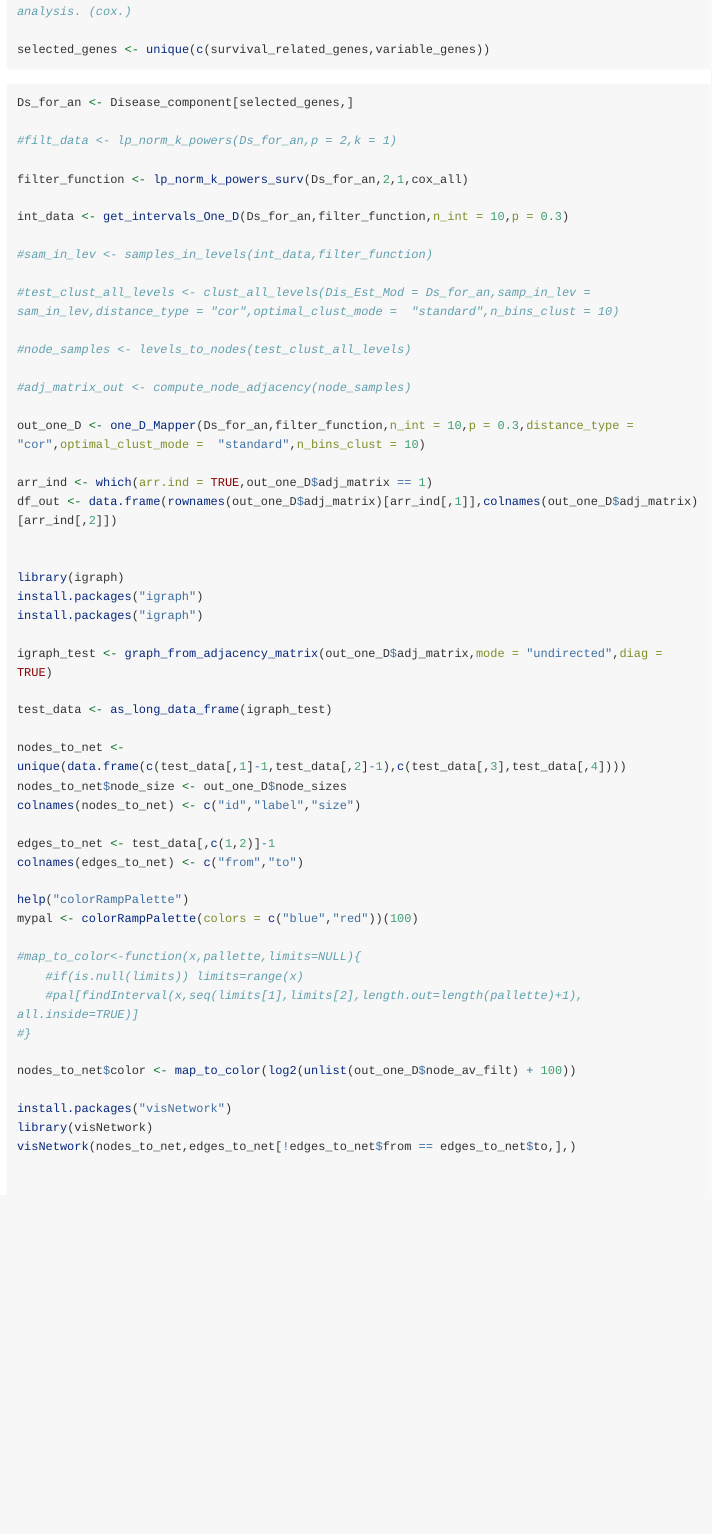
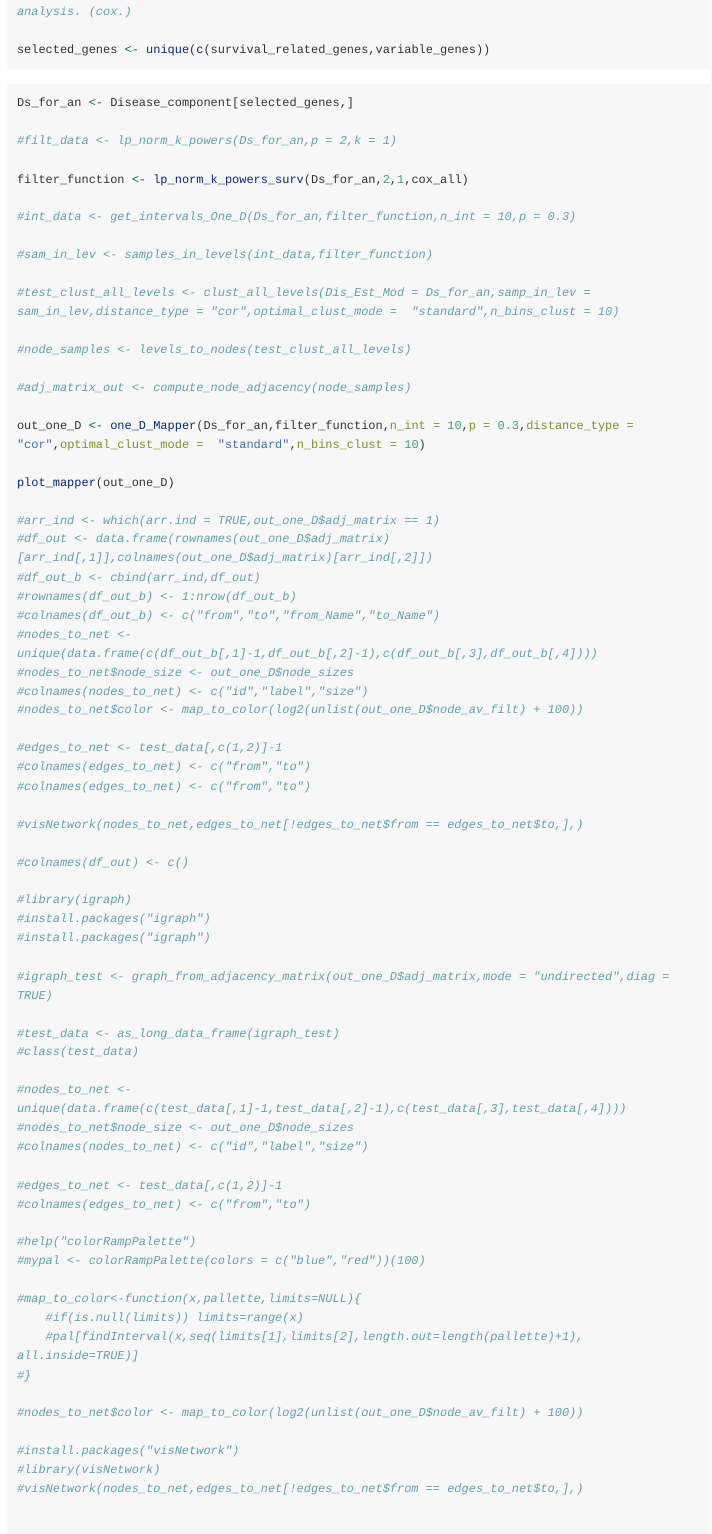
Before and after one commit to jfores/SurvMap, an R Markdown document (vignettes/SurvMap-vignette.Rmd): the page in a window 1100 px wide, from 7830 px down. Rendered offline with R 4.5, knitr and Pandoc, with nearby package versions; code that draws random numbers runs with fixed seeds of ours; long lines of code are wrapped.

Commit message:
Plotting functions were added to the package.

```diff
--- a/R/Plotting_Functions.R
+++ b/R/Plotting_Functions.R
@@ -16 +38,11 @@ plot_mapper <- function(mapper_list){
+  df_out <- base::cbind(arr_ind,df_out)
+  base::rownames(df_out) <- 1:base::nrow(df_out)
+  base::colnames(df_out) <- c("from","to","from_Name","to_Name")
+  nodes_to_net <- base::unique(base::data.frame(c(df_out[,1]-1,df_out[,2]-1),c(df_out[,3],df_out[,4])))
+  nodes_to_net$node_size <- mapper_list$node_sizes
+  base::colnames(nodes_to_net) <- c("id","label","size")
+  nodes_to_net$color <- map_to_color(base::log2(base::unlist(mapper_list$node_av_filt) + 2))
+  edges_to_net <- df_out[,c(1,2)]-1
+  base::colnames(edges_to_net) <- c("from","to")
+  visNetwork::visNetwork(nodes_to_net,edges_to_net[!edges_to_net$from == edges_to_net$to,],)
 }
--- a/vignettes/SurvMap-vignette.Rmd
+++ b/vignettes/SurvMap-vignette.Rmd
@@ -144,7 +144,7 @@ Ds_for_an <- Disease_component[selected_genes,]
 
 filter_function <- lp_norm_k_powers_surv(Ds_for_an,2,1,cox_all)
 
-int_data <- get_intervals_One_D(Ds_for_an,filter_function,n_int = 10,p = 0.3)
+#int_data <- get_intervals_One_D(Ds_for_an,filter_function,n_int = 10,p = 0.3)
 
 #sam_in_lev <- samples_in_levels(int_data,filter_function)
 
@@ -156,58 +156,55 @@ int_data <- get_intervals_One_D(Ds_for_an,filter_function,n_int = 10,p = 0.3)
 
 out_one_D <- one_D_Mapper(Ds_for_an,filter_function,n_int = 10,p = 0.3,distance_type = "cor",optimal_clust_mode =  "standard",n_bins_clust = 10)
 
-arr_ind <- which(arr.ind = TRUE,out_one_D$adj_matrix == 1)
-df_out <- data.frame(rownames(out_one_D$adj_matrix)[arr_ind[,1]],colnames(out_one_D$adj_matrix)[arr_ind[,2]])
+plot_mapper(out_one_D)
 
+#arr_ind <- which(arr.ind = TRUE,out_one_D$adj_matrix == 1)
+#df_out <- data.frame(rownames(out_one_D$adj_matrix)[arr_ind[,1]],colnames(out_one_D$adj_matrix)[arr_ind[,2]])
+#df_out_b <- cbind(arr_ind,df_out)
+#rownames(df_out_b) <- 1:nrow(df_out_b)
+#colnames(df_out_b) <- c("from","to","from_Name","to_Name")
+#nodes_to_net <- unique(data.frame(c(df_out_b[,1]-1,df_out_b[,2]-1),c(df_out_b[,3],df_out_b[,4])))
+#nodes_to_net$node_size <- out_one_D$node_sizes
+#colnames(nodes_to_net) <- c("id","label","size")
+#nodes_to_net$color <- map_to_color(log2(unlist(out_one_D$node_av_filt) + 100))
 
-library(igraph)
-install.packages("igraph")
-install.packages("igraph")
+#edges_to_net <- test_data[,c(1,2)]-1
+#colnames(edges_to_net) <- c("from","to")
+#colnames(edges_to_net) <- c("from","to")
 
-igraph_test <- graph_from_adjacency_matrix(out_one_D$adj_matrix,mode = "undirected",diag = TRUE)
+#visNetwork(nodes_to_net,edges_to_net[!edges_to_net$from == edges_to_net$to,],)
 
-test_data <- as_long_data_frame(igraph_test)
+#colnames(df_out) <- c()
 
-nodes_to_net <- unique(data.frame(c(test_data[,1]-1,test_data[,2]-1),c(test_data[,3],test_data[,4])))
-nodes_to_net$node_size <- out_one_D$node_sizes
-colnames(nodes_to_net) <- c("id","label","size")
+#library(igraph)
+#install.packages("igraph")
+#install.packages("igraph")
 
-edges_to_net <- test_data[,c(1,2)]-1
-colnames(edges_to_net) <- c("from","to")
+#igraph_test <- graph_from_adjacency_matrix(out_one_D$adj_matrix,mode = "undirected",diag = TRUE)
 
-help("colorRampPalette")
-mypal <- colorRampPalette(colors = c("blue","red"))(100)
+#test_data <- as_long_data_frame(igraph_test)
+#class(test_data)
+
+#nodes_to_net <- unique(data.frame(c(test_data[,1]-1,test_data[,2]-1),c(test_data[,3],test_data[,4])))
+#nodes_to_net$node_size <- out_one_D$node_sizes
+#colnames(nodes_to_net) <- c("id","label","size")
+
+#edges_to_net <- test_data[,c(1,2)]-1
+#colnames(edges_to_net) <- c("from","to")
+
+#help("colorRampPalette")
+#mypal <- colorRampPalette(colors = c("blue","red"))(100)
 
 #map_to_color<-function(x,pallette,limits=NULL){
     #if(is.null(limits)) limits=range(x)
     #pal[findInterval(x,seq(limits[1],limits[2],length.out=length(pallette)+1), all.inside=TRUE)]
 #}
 
-nodes_to_net$color <- map_to_color(log2(unlist(out_one_D$node_av_filt) + 100))
+#nodes_to_net$color <- map_to_color(log2(unlist(out_one_D$node_av_filt) + 100))
 
-install.packages("visNetwork")
-library(visNetwork)
-visNetwork(nodes_to_net,edges_to_net[!edges_to_net$from == edges_to_net$to,],)
-
-
-
-
-
-
-
-
-
-
-
-
-
-
-
-
-
-
-
-
+#install.packages("visNetwork")
+#library(visNetwork)
+#visNetwork(nodes_to_net,edges_to_net[!edges_to_net$from == edges_to_net$to,],)
 
 
 #plot(igraph_test)
```
Also changed, not shown: R/Plotting_Functions.R (32 more changed lines), 3 other files.
